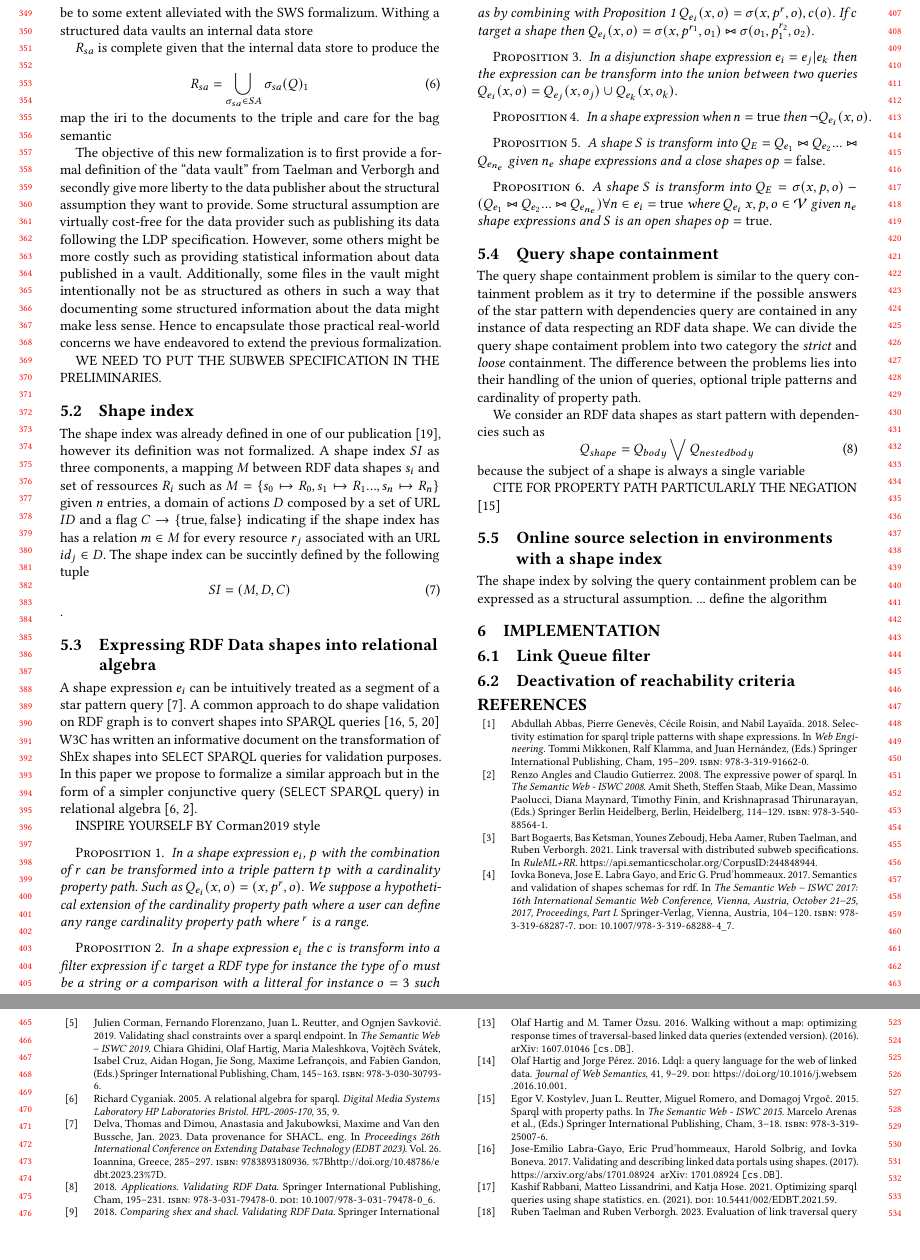
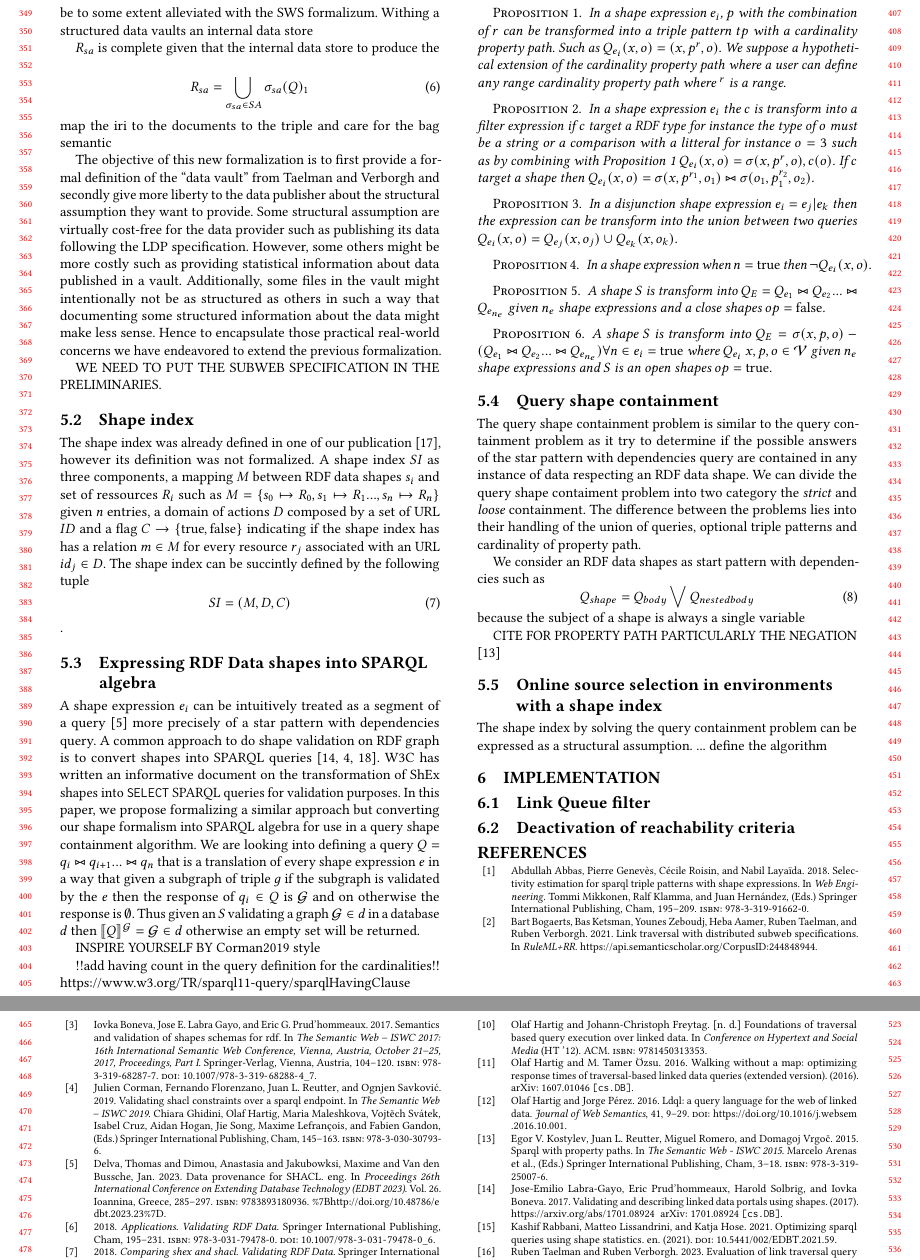
Before and after one commit to constraintAutomaton/Traveling-with-a-Map, a LaTeX paper (main.tex, which reads section/method.tex): two parts of pages 4 and 5 of 5, joined at a grey line, cut so that both start at the same text, the shorter picture padded with empty space. Compiled offline with pdfLaTeX.

Commit message:
progression in the description of the conversion of shapes into SPARQL algebra

```diff
--- a/section/method.tex
+++ b/section/method.tex
@@ -142,14 +142,20 @@ The shape index can be succintly defined by the following tuple
 SI = (M, D, C)
 \end{equation}.
 
-\subsection{Expressing RDF Data shapes into relational algebra}
-A shape expression $e_i$ can be intuitively treated as a segment of a star pattern query~\cite{delva2023}.
-A common approach to do shape validation on RDF graph is to convert shapes into SPARQL queries~\cite{labragayo2017validatingdescribinglinkeddata, Corman2019, spapeExpressionConvert}
+\subsection{Expressing RDF Data shapes into SPARQL algebra}
+A shape expression $e_i$ can be intuitively treated as a segment of a query~\cite{delva2023} more precisely of a star pattern with dependencies query.
+A common approach to do shape validation on RDF graph is to convert shapes into SPARQL queries~\cite{labragayo2017validatingdescribinglinkeddata, Corman2019, spapeExpressionConvert}.
 \citeauthor{spapeExpressionConvert} has written an informative document on the transformation of ShEx shapes into
 \texttt{SELECT} SPARQL queries for validation purposes.
-In this paper we propose to formalize a similar approach but in the form of a simpler conjunctive query (\texttt{SELECT} SPARQL query) in relational algebra~\cite{cyganiak2005relational, Angles2008}.
+In this paper, we propose formalizing a similar approach but converting our shape formalism into SPARQL algebra for use in a query shape containment algorithm.
+We are looking into defining a query $Q = q_i \bowtie q_{i+1} ... \bowtie q_n$ that is a translation of every shape expression $e$ in a way that given a subgraph of triple $g$ if the
+subgraph is validated by the $e$ then the response of $q_i \in Q$ is $\mathcal{G}$ and on otherwise the response is $\emptyset$.
+Thus given an $S$ validating a graph $\mathcal{G} \in d$ in a database $d$ then $\llbracket Q \rrbracket^{\mathcal{G}} = \mathcal{G} \in d$ otherwise an empty set will be returned.
 
 INSPIRE YOURSELF BY Corman2019 style
+
+!!add having count in the query definition for the cardinalities!!
+https://www.w3.org/TR/sparql11-query/#sparqlHavingClause
 
 \begin{prop}\label{prop:triplePattern}
    In a shape expression $e_i$, $p$ with the combination of $r$ can be transformed into a triple pattern $tp$ with a cardinality property path.
```
